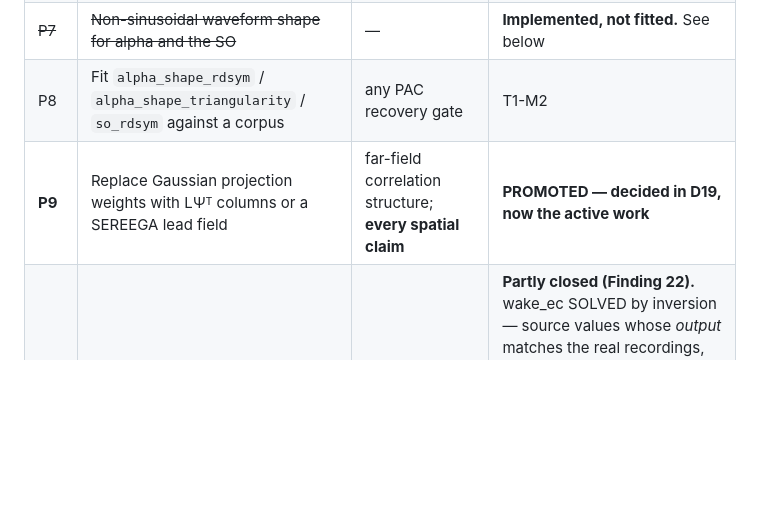
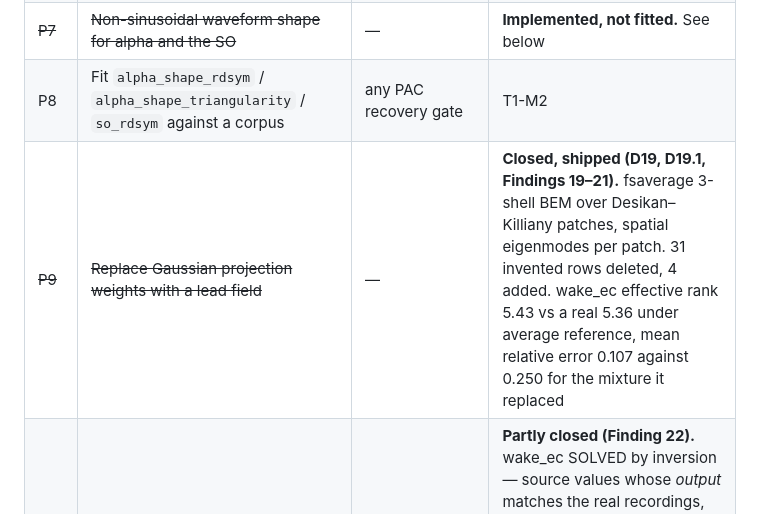
Before and after one commit to briantlord/eeg-state-simulator, a Markdown page: docs/DECISIONS.md, the part around the change. GitHub-like rendering; blank space fills up the shorter version.

Commit message:
P9 is closed, not active: strike it in the pending table
It shipped in Findings 19-21 and the row still read 'now the active
work'. A pending table that lists finished work is the same drift the
registry fixed-point check exists to prevent, one document over.

Co-Authored-By: Claude Opus 5 <noreply@anthropic.com>

```diff
--- a/docs/DECISIONS.md
+++ b/docs/DECISIONS.md
@@ -903,7 +903,7 @@ decisions in exactly that state.
 | P4 | Corpus selection for T1-M1 fitting | every `invented` row | T1-M1 |
 | ~~P7~~ | ~~Non-sinusoidal waveform shape for alpha and the SO~~ | — | **Implemented, not fitted.** See below |
 | P8 | Fit `alpha_shape_rdsym` / `alpha_shape_triangularity` / `so_rdsym` against a corpus | any PAC recovery gate | T1-M2 |
-| **P9** | Replace Gaussian projection weights with LΨᵀ columns or a SEREEGA lead field | far-field correlation structure; **every spatial claim** | **PROMOTED — decided in D19, now the active work** |
+| ~~P9~~ | ~~Replace Gaussian projection weights with a lead field~~ | — | **Closed, shipped (D19, D19.1, Findings 19–21).** fsaverage 3-shell BEM over Desikan–Killiany patches, spatial eigenmodes per patch. 31 invented rows deleted, 4 added. wake_ec effective rank 5.43 vs a real 5.36 under average reference, mean relative error 0.107 against 0.250 for the mixture it replaced |
 | P10 | Fit χ and `knee_freq_*` **jointly** per state | state orderings; any comparability claim | **Partly closed (Finding 22).** wake_ec SOLVED by inversion — source values whose *output* matches the real recordings, not copies of the measurement. **Knee matched** (10.32 Hz vs a real 9.87, IQR 9.54–10.19). **χ is not, and cannot be here:** output χ floors at 1.27 against a real 0.850 whose own IQR is 0.373–1.300, because a 1–20 Hz band with a 10 Hz knee leaves half a decade to fit an asymptotic exponent from. **Blocked on a corpus, not on fitting** — see P17 |
 | P12 | Characterize `filterbank`'s over-response, then decide the default tilt scheme | any χ modulation above ~0.3 Hz | T1-M2 |
 | ~~P13~~ | ~~Which quantity `chi_*` denotes~~ | — | **Closed (Finding 22).** `chi_*` keeps its meaning as the asymptotic exponent — D3 depends on the form and G1a fits it. `chi_inband_slope` and `chi_inband_band` register the quantity a reader measures, **derived rather than stored**, because a stored copy of a value computed from two other rows can only drift. It also retired a claim: the `chi_direction` ordering does not survive translation into the in-band slope, so **no state ordering may be claimed from a band-limited fit** |
```
